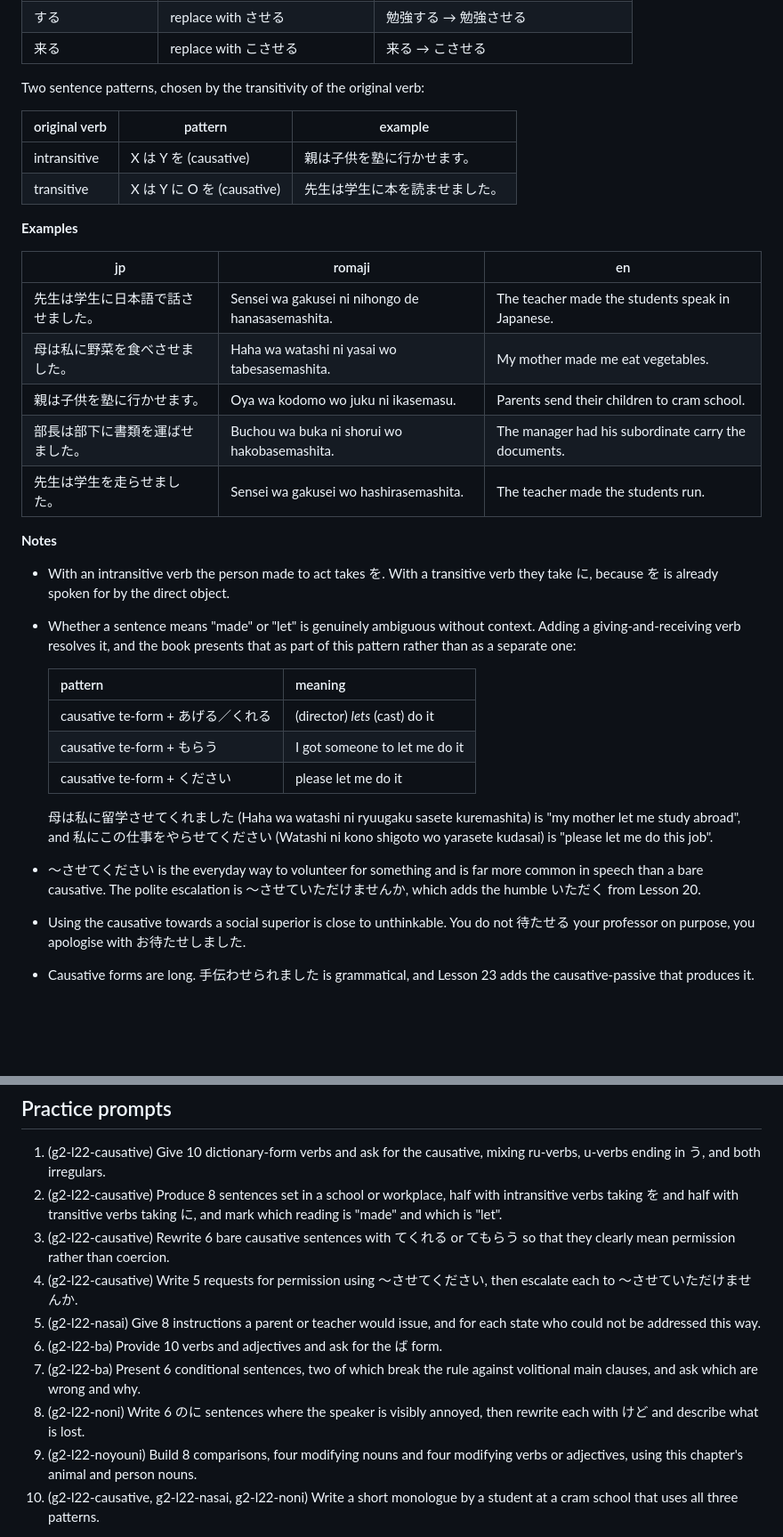
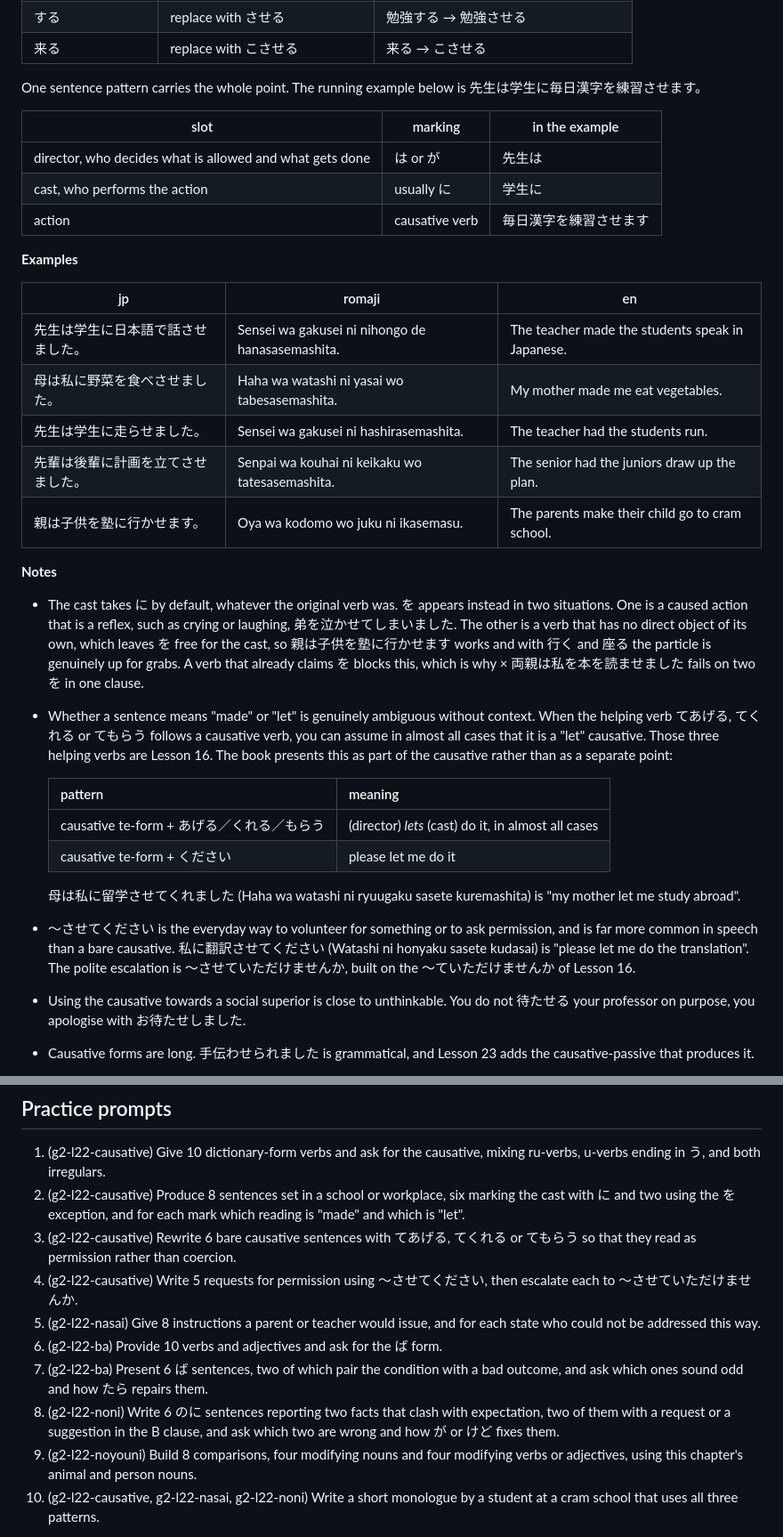
Before and after one commit to SHosio/hah-nani, a Markdown page: chapters/g2/l22.md, 2 parts joined by grey strips. Shown at 89% size. Drawn GitHub-style; blank space fills up the shorter version.

```diff
--- a/chapters/g2/l22.md
+++ b/chapters/g2/l22.md
@@ -62,12 +62,14 @@ which one is meant. The resulting verb conjugates as a ru-verb.
 | する | replace with させる | 勉強する → 勉強させる |
 | 来る | replace with こさせる | 来る → こさせる |
 
-Two sentence patterns, chosen by the transitivity of the original verb:
+One sentence pattern carries the whole point. The running example below is
+先生は学生に毎日漢字を練習させます。
 
-| original verb | pattern | example |
+| slot | marking | in the example |
 |---|---|---|
-| intransitive | X は Y を (causative) | 親は子供を塾に行かせます。 |
-| transitive | X は Y に O を (causative) | 先生は学生に本を読ませました。 |
+| director, who decides what is allowed and what gets done | は or が | 先生は |
+| cast, who performs the action | usually に | 学生に |
+| action | causative verb | 毎日漢字を練習させます |
 
 **Examples**
 
@@ -75,30 +77,37 @@ Two sentence patterns, chosen by the transitivity of the original verb:
 |---|---|---|
 | 先生は学生に日本語で話させました。 | Sensei wa gakusei ni nihongo de hanasasemashita. | The teacher made the students speak in Japanese. |
 | 母は私に野菜を食べさせました。 | Haha wa watashi ni yasai wo tabesasemashita. | My mother made me eat vegetables. |
-| 親は子供を塾に行かせます。 | Oya wa kodomo wo juku ni ikasemasu. | Parents send their children to cram school. |
-| 部長は部下に書類を運ばせました。 | Buchou wa buka ni shorui wo hakobasemashita. | The manager had his subordinate carry the documents. |
-| 先生は学生を走らせました。 | Sensei wa gakusei wo hashirasemashita. | The teacher made the students run. |
+| 先生は学生に走らせました。 | Sensei wa gakusei ni hashirasemashita. | The teacher had the students run. |
+| 先輩は後輩に計画を立てさせました。 | Senpai wa kouhai ni keikaku wo tatesasemashita. | The senior had the juniors draw up the plan. |
+| 親は子供を塾に行かせます。 | Oya wa kodomo wo juku ni ikasemasu. | The parents make their child go to cram school. |
 
 **Notes**
 
-- With an intransitive verb the person made to act takes を. With a transitive
-  verb they take に, because を is already spoken for by the direct object.
+- The cast takes に by default, whatever the original verb was. を appears
+  instead in two situations. One is a caused action that is a reflex, such as
+  crying or laughing, 弟を泣かせてしまいました. The other is a verb that has no
+  direct object of its own, which leaves を free for the cast, so
+  親は子供を塾に行かせます works and with 行く and 座る the particle is genuinely up
+  for grabs. A verb that already claims を blocks this, which is why
+  × 両親は私を本を読ませました fails on two を in one clause.
 - Whether a sentence means "made" or "let" is genuinely ambiguous without
-  context. Adding a giving-and-receiving verb resolves it, and the book presents
-  that as part of this pattern rather than as a separate one:
+  context. When the helping verb てあげる, てくれる or てもらう follows a causative
+  verb, you can assume in almost all cases that it is a "let" causative. Those
+  three helping verbs are Lesson 16. The book presents this as part of the
+  causative rather than as a separate point:
 
   | pattern | meaning |
   |---|---|
-  | causative te-form + あげる／くれる | (director) *lets* (cast) do it |
-  | causative te-form + もらう | I got someone to let me do it |
+  | causative te-form + あげる／くれる／もらう | (director) *lets* (cast) do it, in almost all cases |
   | causative te-form + ください | please let me do it |
 
   母は私に留学させてくれました (Haha wa watashi ni ryuugaku sasete kuremashita) is
-  "my mother let me study abroad", and 私にこの仕事をやらせてください (Watashi ni kono
-  shigoto wo yarasete kudasai) is "please let me do this job".
-- 〜させてください is the everyday way to volunteer for something and is far more
-  common in speech than a bare causative. The polite escalation is
-  〜させていただけませんか, which adds the humble いただく from Lesson 20.
+  "my mother let me study abroad".
+- 〜させてください is the everyday way to volunteer for something or to ask
+  permission, and is far more common in speech than a bare causative.
+  私に翻訳させてください (Watashi ni honyaku sasete kudasai) is "please let me do the
+  translation". The polite escalation is 〜させていただけませんか, built on the
+  〜ていただけませんか of Lesson 16.
 - Using the causative towards a social superior is close to unthinkable. You do
   not 待たせる your professor on purpose, you apologise with お待たせしました.
 - Causative forms are long. 手伝わせられました is grammatical, and Lesson 23 adds
@@ -291,20 +336,21 @@ _16 entries. Generated into `l22.vocab.md` by tools/sync_tables.py, and not comm
 
 1. (g2-l22-causative) Give 10 dictionary-form verbs and ask for the causative,
    mixing ru-verbs, u-verbs ending in う, and both irregulars.
-2. (g2-l22-causative) Produce 8 sentences set in a school or workplace, half
-   with intransitive verbs taking を and half with transitive verbs taking に,
-   and mark which reading is "made" and which is "let".
-3. (g2-l22-causative) Rewrite 6 bare causative sentences with てくれる or てもらう
-   so that they clearly mean permission rather than coercion.
+2. (g2-l22-causative) Produce 8 sentences set in a school or workplace, six
+   marking the cast with に and two using the を exception, and for each mark
+   which reading is "made" and which is "let".
+3. (g2-l22-causative) Rewrite 6 bare causative sentences with てあげる, てくれる or
+   てもらう so that they read as permission rather than coercion.
 4. (g2-l22-causative) Write 5 requests for permission using 〜させてください, then
    escalate each to 〜させていただけませんか.
 5. (g2-l22-nasai) Give 8 instructions a parent or teacher would issue, and for
    each state who could not be addressed this way.
 6. (g2-l22-ba) Provide 10 verbs and adjectives and ask for the ば form.
-7. (g2-l22-ba) Present 6 conditional sentences, two of which break the rule
-   against volitional main clauses, and ask which are wrong and why.
-8. (g2-l22-noni) Write 6 のに sentences where the speaker is visibly annoyed,
-   then rewrite each with けど and describe what is lost.
+7. (g2-l22-ba) Present 6 ば sentences, two of which pair the condition with a
+   bad outcome, and ask which ones sound odd and how たら repairs them.
+8. (g2-l22-noni) Write 6 のに sentences reporting two facts that clash with
+   expectation, two of them with a request or a suggestion in the B clause, and
+   ask which two are wrong and how が or けど fixes them.
 9. (g2-l22-noyouni) Build 8 comparisons, four modifying nouns and four
    modifying verbs or adjectives, using this chapter's animal and person nouns.
 10. (g2-l22-causative, g2-l22-nasai, g2-l22-noni) Write a short monologue by a
```
Also changed, not shown: other parts of chapters/g2/l22.md (+73 -37 lines).
